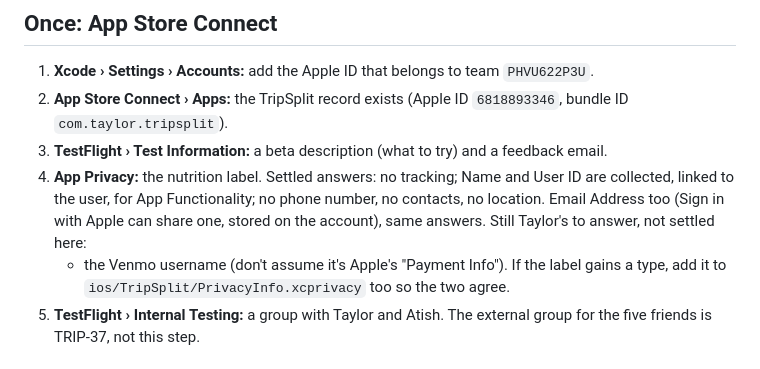
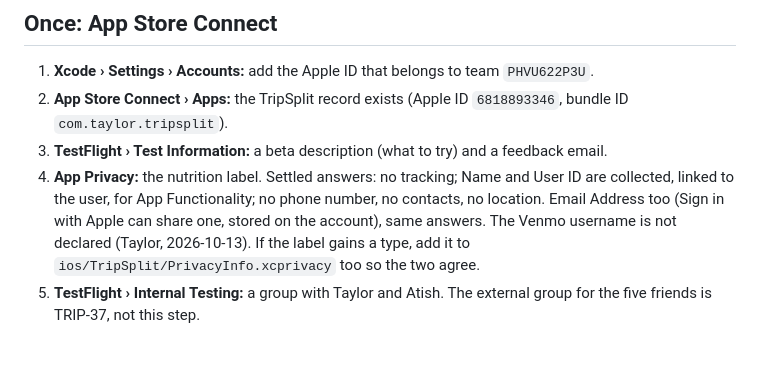
Before and after one commit to taytayrad/tripsplit-ios, a Markdown page: docs/testflight.md, the part around the change. Drawn GitHub-style.

Commit message:
TestFlight doc: Venmo username not declared
Co-Authored-By: Claude Opus 5.5 <noreply@anthropic.com>

```diff
--- a/docs/testflight.md
+++ b/docs/testflight.md
@@ -11,8 +11,7 @@ is Taylor's.
 3. **TestFlight › Test Information:** a beta description (what to try) and a feedback email.
 4. **App Privacy:** the nutrition label. Settled answers: no tracking; Name and User ID are collected, linked to the
    user, for App Functionality; no phone number, no contacts, no location. Email Address too (Sign in with Apple can
-   share one, stored on the account), same answers. Still Taylor's to answer, not settled here:
-   - the Venmo username (don't assume it's Apple's "Payment Info").
+   share one, stored on the account), same answers. The Venmo username is not declared (Taylor, 2026-10-13).
    If the label gains a type, add it to `ios/TripSplit/PrivacyInfo.xcprivacy` too so the two agree.
 5. **TestFlight › Internal Testing:** a group with Taylor and Atish. The external group for the five friends is
    TRIP-37, not this step.
```
